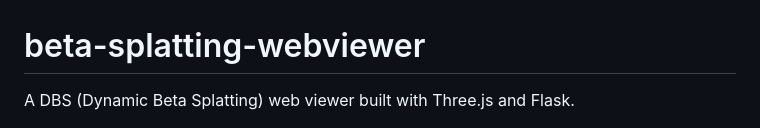
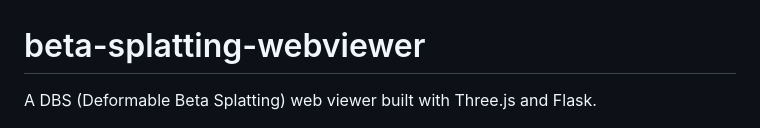
Before and after one commit to DylanWaken/Beta-Splatting-Web-Viewer, a Markdown page: README.md, the part around the change. Rendered like a GitHub page.

```diff
--- a/README.md
+++ b/README.md
@@ -1,6 +1,6 @@
 # beta-splatting-webviewer
 
-A DBS (Dynamic Beta Splatting) web viewer built with Three.js and Flask.
+A DBS (Deformable Beta Splatting) web viewer built with Three.js and Flask.
 
 ![webview](/assets/webview.png)
 
```
